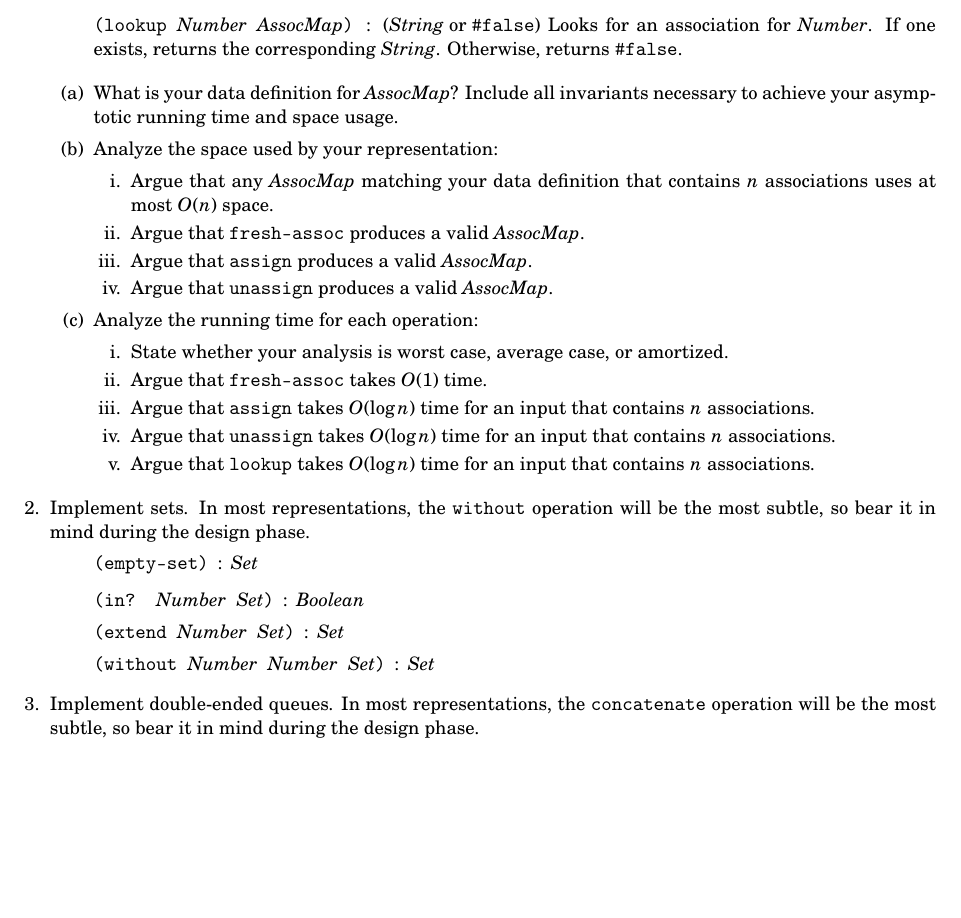
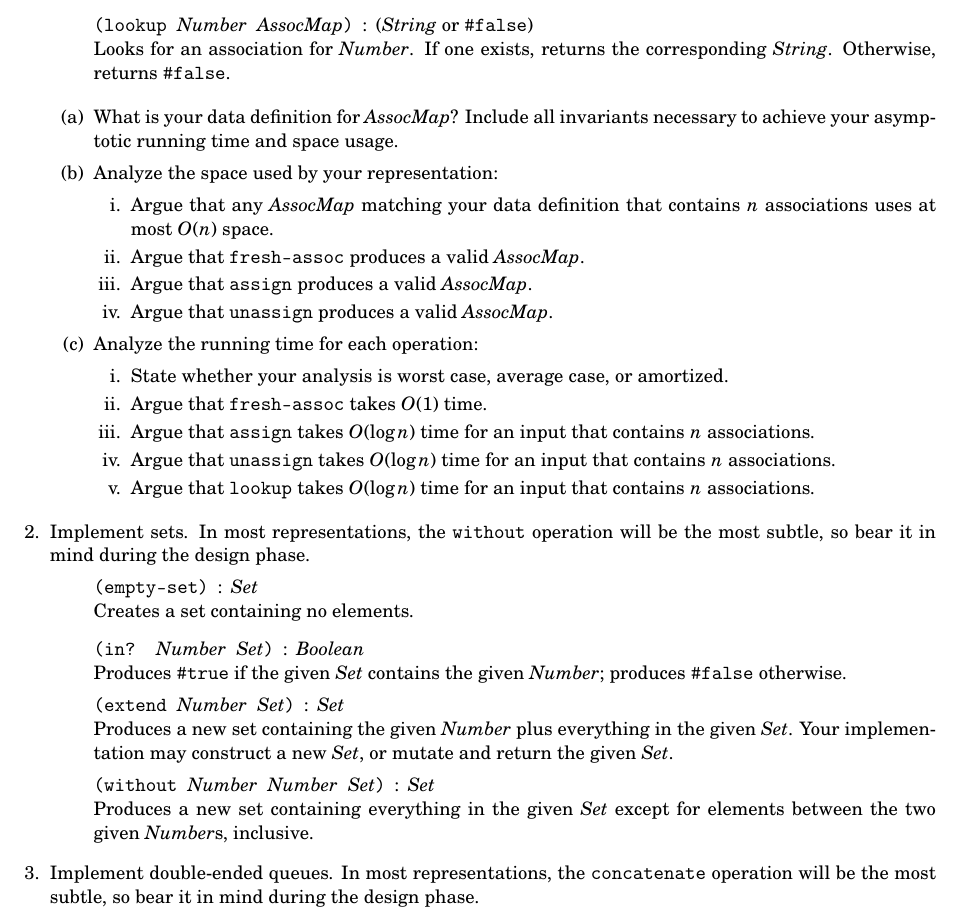
Before and after one commit to neu-cs4800s13/public, a LaTeX problem sheet (homework/3/assignment.tex): part of page 2 of 2, cut so that both start at the same text, the shorter picture padded with empty space. Compiled offline with pdfLaTeX.

Commit message:
Details of set operations.

```diff
--- a/homework/3/assignment.tex
+++ b/homework/3/assignment.tex
@@ -122,7 +122,7 @@ large, but we can consider only ``small'' numbers and strings for our purposes.)
     Removes any existing association for \Key{}, returning the resulting
     \Assoc{}.  Your implementation may construct a new \Assoc{} for the result,
     or mutate and return the original \Assoc{}.
-  \item \(\code{(lookup \Key{} \Assoc{})} \isty (\Val{} \U \code{\#false})\)
+  \item \(\code{(lookup \Key{} \Assoc{})} \isty (\Val{} \U \code{\#false})\) \\
     Looks for an association for \Key{}.  If one exists, returns the
     corresponding \Val{}.  Otherwise, returns \code{\#false}.
   \end{list}
@@ -154,10 +154,18 @@ large, but we can consider only ``small'' numbers and strings for our purposes.)
 \item Implement sets.  In most representations, the \code{without} operation
   will be the most subtle, so bear it in mind during the design phase.
   \begin{list}{}
-  \item \(\code{(empty-set)} \isty \Set{}\)
-  \item \(\code{(in? \Elem{} \Set{})} \isty \Bool{}\)
-  \item \(\code{(extend \Elem{} \Set{})} \isty \Set{}\)
-  \item \(\code{(without \Elem{} \Elem{} \Set{})} \isty \Set{}\)
+  \item \(\code{(empty-set)} \isty \Set{}\) \\
+    Creates a set containing no elements.
+  \item \(\code{(in? \Elem{} \Set{})} \isty \Bool{}\) \\
+    Produces \code{\#true} if the given \Set{} contains the given \Elem{};
+    produces \code{\#false} otherwise.
+  \item \(\code{(extend \Elem{} \Set{})} \isty \Set{}\) \\
+    Produces a new set containing the given \Elem{} plus everything in the given
+    \Set{}.  Your implementation may construct a new \Set{}, or mutate and
+    return the given \Set{}.
+  \item \(\code{(without \Elem{} \Elem{} \Set{})} \isty \Set{}\) \\
+    Produces a new set containing everything in the given \Set{} except for
+    elements between the two given \Elem{}s, inclusive.
   \end{list}
 
 \item Implement double-ended queues.  In most representations, the
```
Also changed, not shown: homework/3/assignment.pdf.
